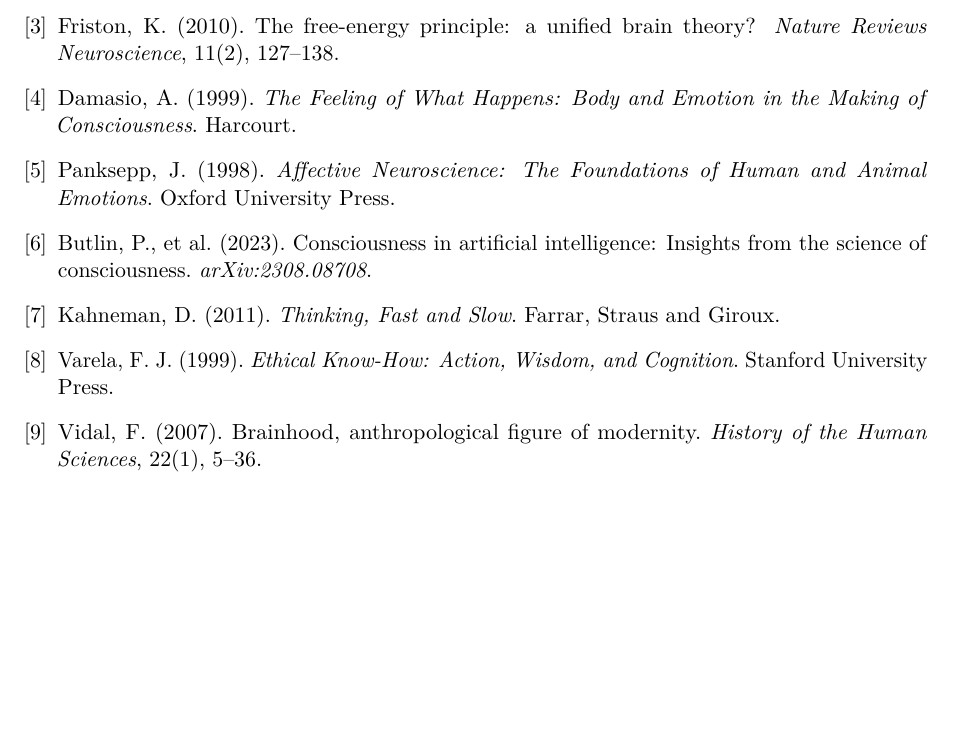
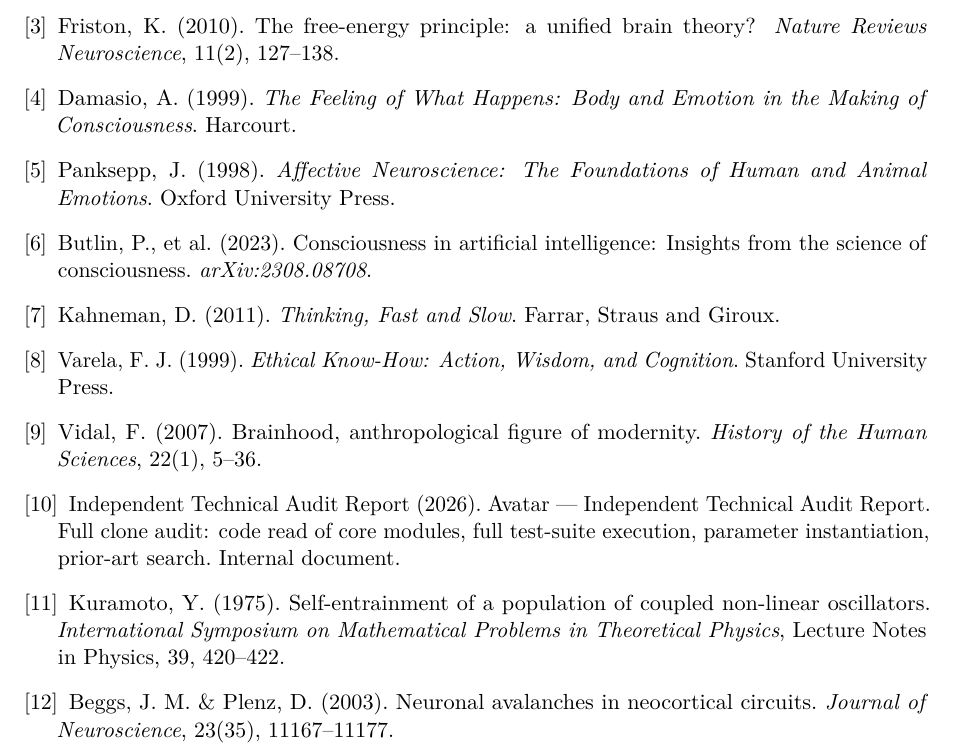
Before and after one commit to linga009/Avatar, a LaTeX document (docs/reports/avatar-case-study.tex): part of page 18 of 18, cut so that both start at the same text, the shorter picture padded with empty space. Compiled offline with pdfLaTeX.

Commit message:
docs: fix audit2026 citation, add Kuramoto/Beggs bibliography entries

```diff
--- a/docs/reports/avatar-case-study.tex
+++ b/docs/reports/avatar-case-study.tex
@@ -1194,6 +1194,20 @@
 Vidal, F. (2007). Brainhood, anthropological figure of modernity.
 \textit{History of the Human Sciences}, 22(1), 5--36.
 
+\bibitem{audit2026}
+Independent Technical Audit Report (2026). Avatar --- Independent Technical Audit Report.
+Full clone audit: code read of core modules, full test-suite execution, parameter
+instantiation, prior-art search. Internal document.
+
+\bibitem{kuramoto1975}
+Kuramoto, Y. (1975). Self-entrainment of a population of coupled non-linear oscillators.
+\textit{International Symposium on Mathematical Problems in Theoretical Physics},
+Lecture Notes in Physics, 39, 420--422.
+
+\bibitem{beggs2003}
+Beggs, J.~M. \& Plenz, D. (2003). Neuronal avalanches in neocortical circuits.
+\textit{Journal of Neuroscience}, 23(35), 11167--11177.
+
 \end{thebibliography}
 
 \end{document}
```
